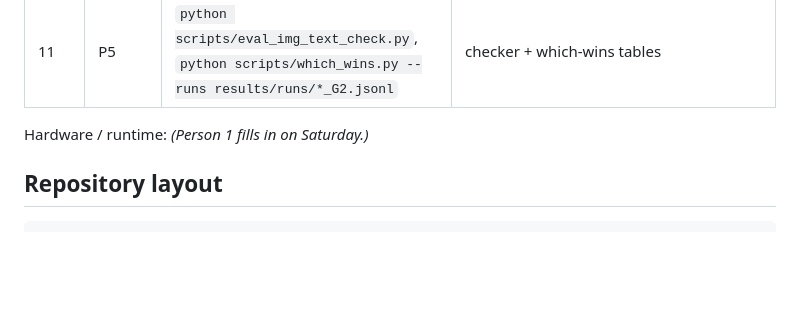
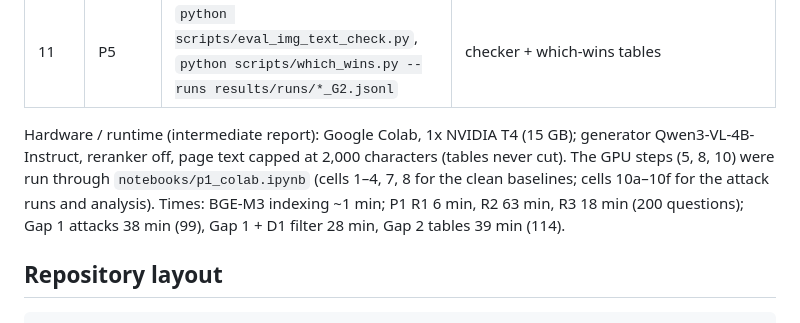
Before and after one commit to aaryapendharkar/LateComers-CSE576-NLP, a Markdown page: README.md, the part around the change. GitHub-like rendering; blank space fills up the shorter version.

```diff
--- a/README.md
+++ b/README.md
@@ -75,7 +75,7 @@ All: top-20 retrieval → multimodal reranker (or off) → top-5 → one VLM gen
 | 10 | P3 | `python scripts/eval_reconcile.py`, then `run_attacks.py ... --drop-flags results/gap1/d1_flags.jsonl --run-name G1_D1` | D1 tables |
 | 11 | P5 | `python scripts/eval_img_text_check.py`, `python scripts/which_wins.py --runs results/runs/*_G2.jsonl` | checker + which-wins tables |
 
-Hardware / runtime: *(Person 1 fills in on Saturday.)*
+Hardware / runtime (intermediate report): Google Colab, 1x NVIDIA T4 (15 GB); generator Qwen3-VL-4B-Instruct, reranker off, page text capped at 2,000 characters (tables never cut). The GPU steps (5, 8, 10) were run through `notebooks/p1_colab.ipynb` (cells 1–4, 7, 8 for the clean baselines; cells 10a–10f for the attack runs and analysis). Times: BGE-M3 indexing ~1 min; P1 R1 6 min, R2 63 min, R3 18 min (200 questions); Gap 1 attacks 38 min (99), Gap 1 + D1 filter 28 min, Gap 2 tables 39 min (114).
 
 ## Repository layout
 
```
Also changed, not shown: report/contributions/p1_aarya.md (+37 -20 lines), results/gap1/funnel_by_attack_type.md (added, +6 -0 lines), results/gap1/funnel_by_question_type.md (added, +4 -0 lines), results/gap2/rank_shift.md (added, +5 -0 lines), results/gap2/which_wins.md (added, +13 -0 lines), report/figures/p1_funnel.png (added), 8 other files.
